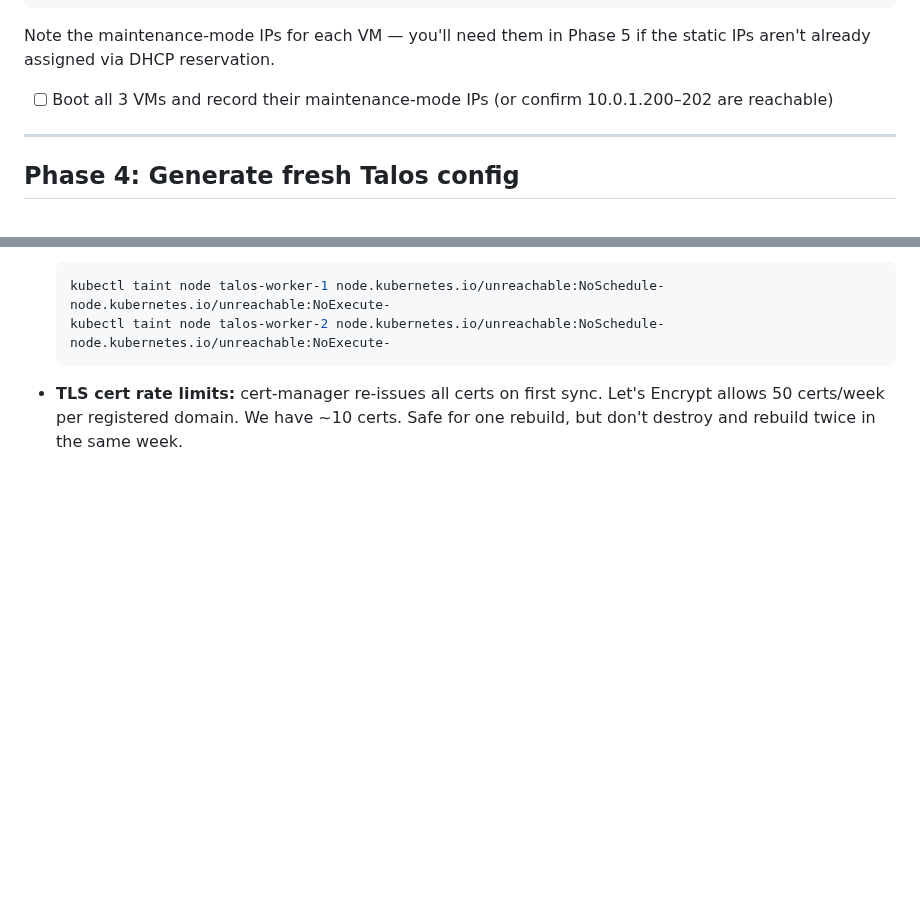
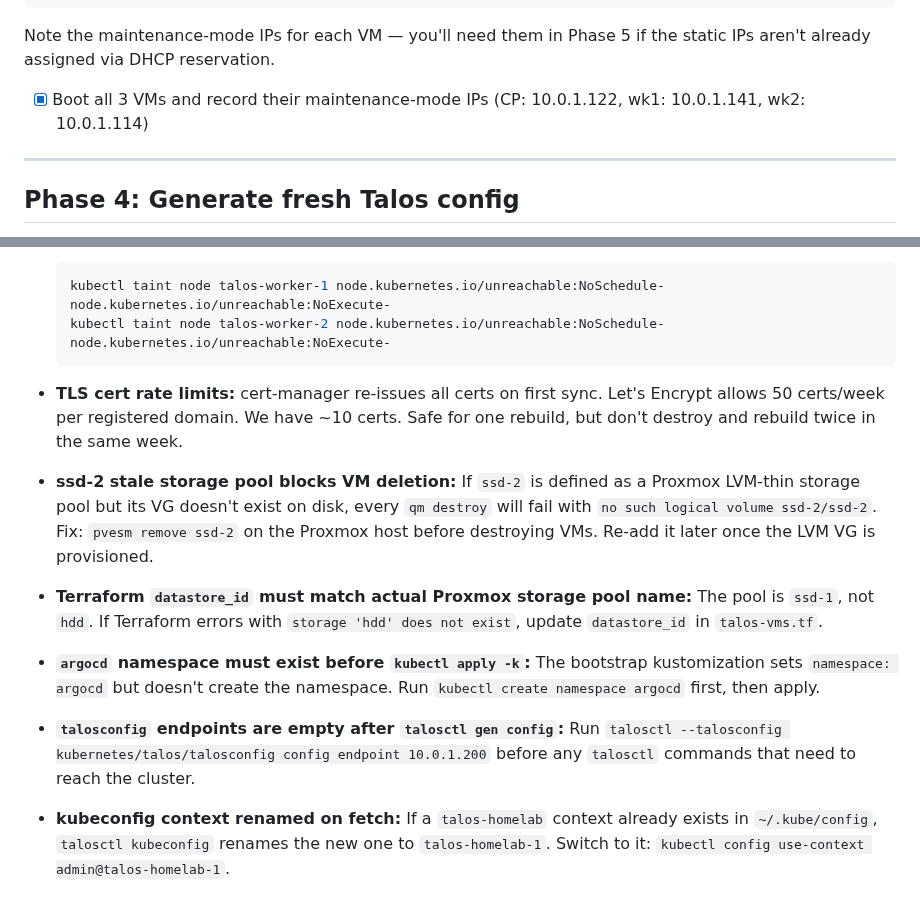
Before and after one commit to ryyyyan-taylor/homelab, a Markdown page: MIGRATION.md, 2 parts joined by grey strips. Rendered like a GitHub page; blank space fills up the shorter version.

````diff
--- a/MIGRATION.md
+++ b/MIGRATION.md
@@ -152,7 +152,7 @@ arp-scan --interface=vmbr0 --localnet 2>/dev/null | grep -v "DUP"
 
 Note the maintenance-mode IPs for each VM — you'll need them in Phase 5 if the static IPs aren't already assigned via DHCP reservation.
 
-- [ ] Boot all 3 VMs and record their maintenance-mode IPs (or confirm 10.0.1.200–202 are reachable)
+- [x] Boot all 3 VMs and record their maintenance-mode IPs (CP: 10.0.1.122, wk1: 10.0.1.141, wk2: 10.0.1.114)
 
 ---
 
@@ -466,3 +466,13 @@ The GitHub PAT needs `read:packages` scope. Create one at GitHub → Settings
   ```
 
 - **TLS cert rate limits:** cert-manager re-issues all certs on first sync. Let's Encrypt allows 50 certs/week per registered domain. We have ~10 certs. Safe for one rebuild, but don't destroy and rebuild twice in the same week.
+
+- **ssd-2 stale storage pool blocks VM deletion:** If `ssd-2` is defined as a Proxmox LVM-thin storage pool but its VG doesn't exist on disk, every `qm destroy` will fail with `no such logical volume ssd-2/ssd-2`. Fix: `pvesm remove ssd-2` on the Proxmox host before destroying VMs. Re-add it later once the LVM VG is provisioned.
+
+- **Terraform `datastore_id` must match actual Proxmox storage pool name:** The pool is `ssd-1`, not `hdd`. If Terraform errors with `storage 'hdd' does not exist`, update `datastore_id` in `talos-vms.tf`.
+
+- **`argocd` namespace must exist before `kubectl apply -k`:** The bootstrap kustomization sets `namespace: argocd` but doesn't create the namespace. Run `kubectl create namespace argocd` first, then apply.
+
+- **`talosconfig` endpoints are empty after `talosctl gen config`:** Run `talosctl --talosconfig kubernetes/talos/talosconfig config endpoint 10.0.1.200` before any `talosctl` commands that need to reach the cluster.
+
+- **kubeconfig context renamed on fetch:** If a `talos-homelab` context already exists in `~/.kube/config`, `talosctl kubeconfig` renames the new one to `talos-homelab-1`. Switch to it: `kubectl config use-context admin@talos-homelab-1`.
````
Also changed, not shown: other parts of MIGRATION.md (+40 -40 lines).
